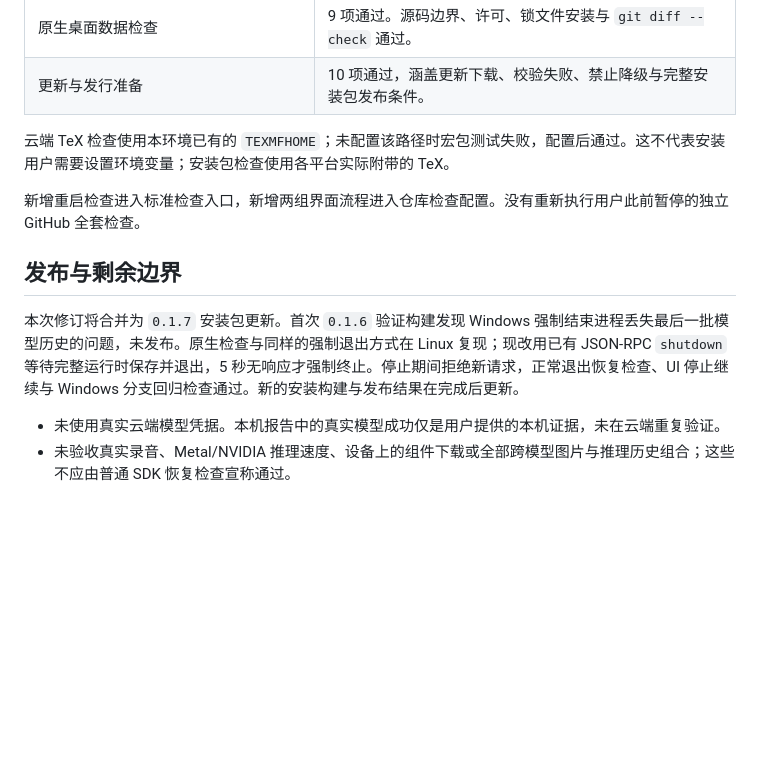
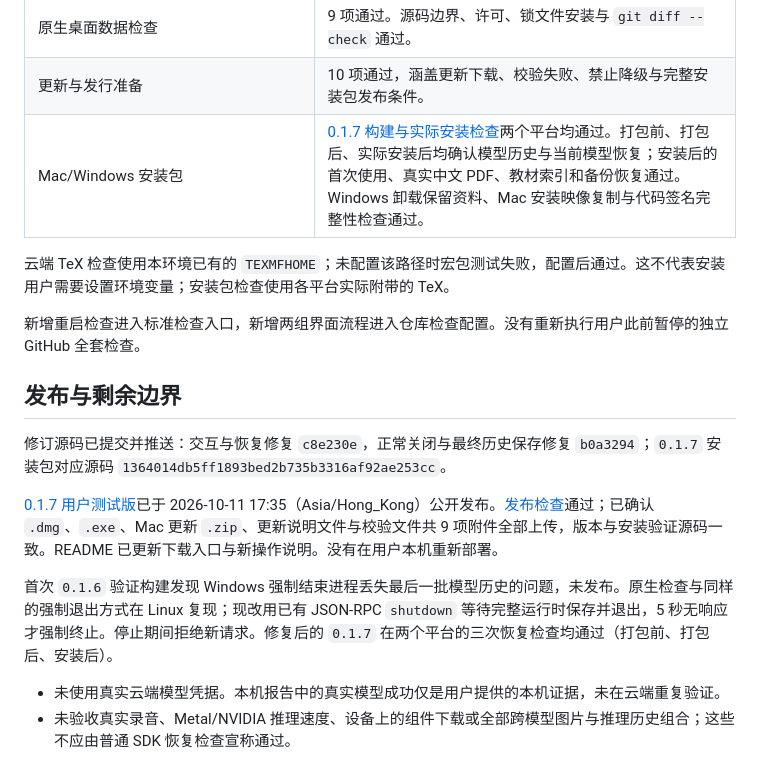
Before and after one commit to zhc070307/study-agent, a Markdown page: verification/reports/session-resume-2026-10-11.md, the part around the change. GitHub-like rendering; blank space fills up the shorter version.

Commit message:
Document tested 0.1.7 installers and session recovery results [skip ci]

```diff
--- a/verification/reports/session-resume-2026-10-11.md
+++ b/verification/reports/session-resume-2026-10-11.md
@@ -46,6 +46,7 @@
 | `verification/desktop/check.py` | Linux 当前源码下，原生加载入口的 SDK 重启、历史与当前模型、课程工具、实际中文 PDF、教材索引、备份恢复通过。已将恢复检查加入 Mac/Windows 安装包的打包前、打包后及实际安装后检查；平台结果以发行构建记录为准。 |
 | 原生桌面数据检查 | 9 项通过。源码边界、许可、锁文件安装与 `git diff --check` 通过。 |
 | 更新与发行准备 | 10 项通过，涵盖更新下载、校验失败、禁止降级与完整安装包发布条件。 |
+| Mac/Windows 安装包 | [0.1.7 构建与实际安装检查](https://github.com/zhc070307/study-agent/actions/runs/38128124644)两个平台均通过。打包前、打包后、实际安装后均确认模型历史与当前模型恢复；安装后的首次使用、真实中文 PDF、教材索引和备份恢复通过。Windows 卸载保留资料、Mac 安装映像复制与代码签名完整性检查通过。 |
 
 云端 TeX 检查使用本环境已有的 `TEXMFHOME`；未配置该路径时宏包测试失败，配置后通过。这不代表安装用户需要设置环境变量；安装包检查使用各平台实际附带的 TeX。
 
@@ -53,7 +54,11 @@
 
 ## 发布与剩余边界
 
-本次修订将合并为 `0.1.7` 安装包更新。首次 `0.1.6` 验证构建发现 Windows 强制结束进程丢失最后一批模型历史的问题，未发布。原生检查与同样的强制退出方式在 Linux 复现；现改用已有 JSON-RPC `shutdown` 等待完整运行时保存并退出，5 秒无响应才强制终止。停止期间拒绝新请求，正常退出恢复检查、UI 停止继续与 Windows 分支回归检查通过。新的安装构建与发布结果在完成后更新。
+修订源码已提交并推送：交互与恢复修复 `c8e230e`，正常关闭与最终历史保存修复 `b0a3294`；`0.1.7` 安装包对应源码 `1364014db5ff1893bed2b735b3316af92ae253cc`。
+
+[0.1.7 用户测试版](https://github.com/zhc070307/study-agent/releases/tag/v0.1.7)已于 2026-10-11 17:35（Asia/Hong_Kong）公开发布。[发布检查](https://github.com/zhc070307/study-agent/actions/runs/38128855627)通过；已确认 `.dmg`、`.exe`、Mac 更新 `.zip`、更新说明文件与校验文件共 9 项附件全部上传，版本与安装验证源码一致。README 已更新下载入口与新操作说明。没有在用户本机重新部署。
+
+首次 `0.1.6` 验证构建发现 Windows 强制结束进程丢失最后一批模型历史的问题，未发布。原生检查与同样的强制退出方式在 Linux 复现；现改用已有 JSON-RPC `shutdown` 等待完整运行时保存并退出，5 秒无响应才强制终止。停止期间拒绝新请求。修复后的 `0.1.7` 在两个平台的三次恢复检查均通过（打包前、打包后、安装后）。
 
 - 未使用真实云端模型凭据。本机报告中的真实模型成功仅是用户提供的本机证据，未在云端重复验证。
 - 未验收真实录音、Metal/NVIDIA 推理速度、设备上的组件下载或全部跨模型图片与推理历史组合；这些不应由普通 SDK 恢复检查宣称通过。
```
Also changed, not shown: README.md (+6 -6 lines).
